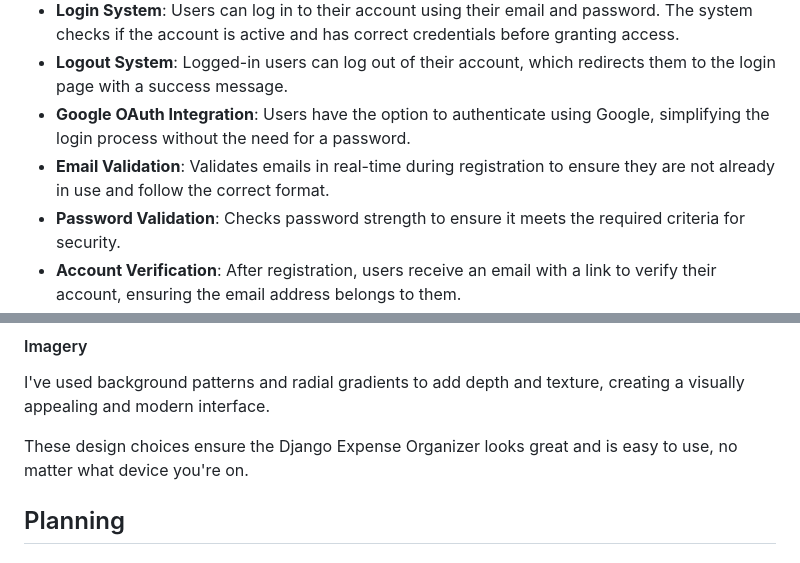
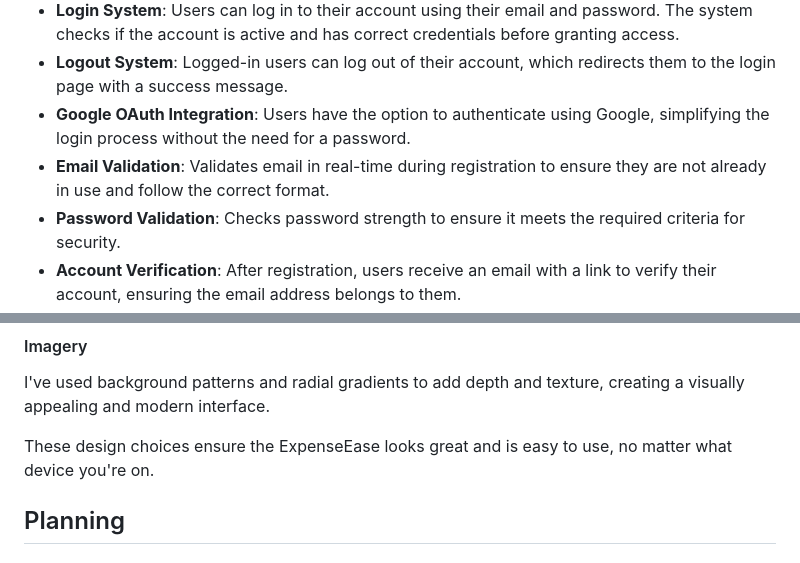
Before and after one commit to nathan-cool/ExpenseEase, a Markdown page: README.md, 2 parts joined by grey strips. GitHub-like rendering.

```diff
--- a/README.md
+++ b/README.md
@@ -68,7 +68,7 @@ A link to my Kanban board can be found [here](https://github.com/users/nathan-co
 - **Login System**: Users can log in to their account using their email and password. The system checks if the account is active and has correct credentials before granting access.
 - **Logout System**: Logged-in users can log out of their account, which redirects them to the login page with a success message.
 - **Google OAuth Integration**: Users have the option to authenticate using Google, simplifying the login process without the need for a password.
-- **Email Validation**: Validates emails in real-time during registration to ensure they are not already in use and follow the correct format.
+- **Email Validation**: Validates email in real-time during registration to ensure they are not already in use and follow the correct format.
 - **Password Validation**: Checks password strength to ensure it meets the required criteria for security.
 - **Account Verification**: After registration, users receive an email with a link to verify their account, ensuring the email address belongs to them.
 
@@ -182,7 +182,7 @@ I've chosen **Nunito** as our primary font. It's clean, modern, and easy to read
 
 I've used background patterns and radial gradients to add depth and texture, creating a visually appealing and modern interface.
 
-These design choices ensure the Django Expense Organizer looks great and is easy to use, no matter what device you're on.
+These design choices ensure the ExpenseEase looks great and is easy to use, no matter what device you're on.
 
 
 ## Planning
```
Also changed, not shown: other parts of README.md (+4 -4 lines).
